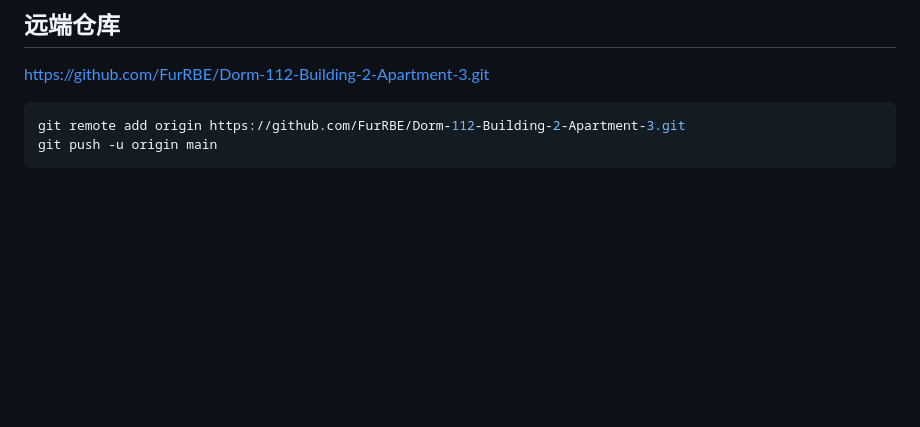
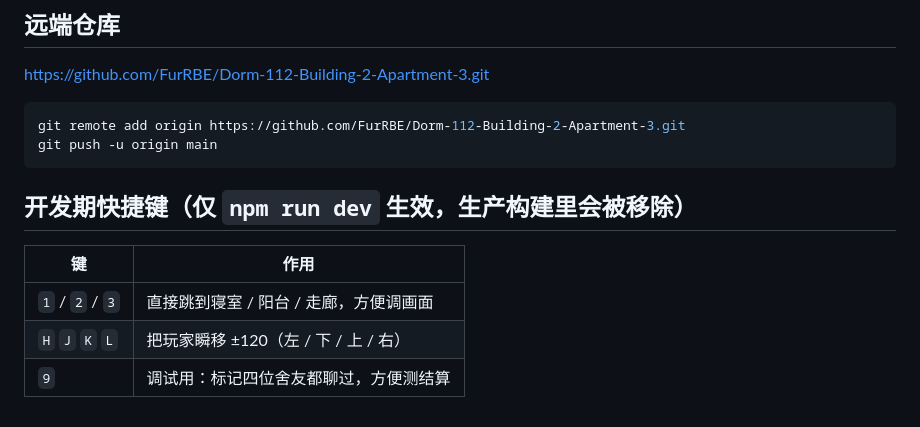
Before and after one commit to FurRBE/Dorm-112-Building-2-Apartment-3, a Markdown page: README.md, the part around the change. Rendered like a GitHub page; blank space fills up the shorter version.

Commit message:
docs: 补充开发期调试快捷键说明

````diff
--- a/README.md
+++ b/README.md
@@ -98,3 +98,11 @@ src/
 git remote add origin https://github.com/FurRBE/Dorm-112-Building-2-Apartment-3.git
 git push -u origin main
 ```
+
+## 开发期快捷键（仅 `npm run dev` 生效，生产构建里会被移除）
+
+| 键 | 作用 |
+| --- | --- |
+| `1` / `2` / `3` | 直接跳到寝室 / 阳台 / 走廊，方便调画面 |
+| `H` `J` `K` `L` | 把玩家瞬移 ±120（左 / 下 / 上 / 右） |
+| `9` | 调试用：标记四位舍友都聊过，方便测结算 |
````
